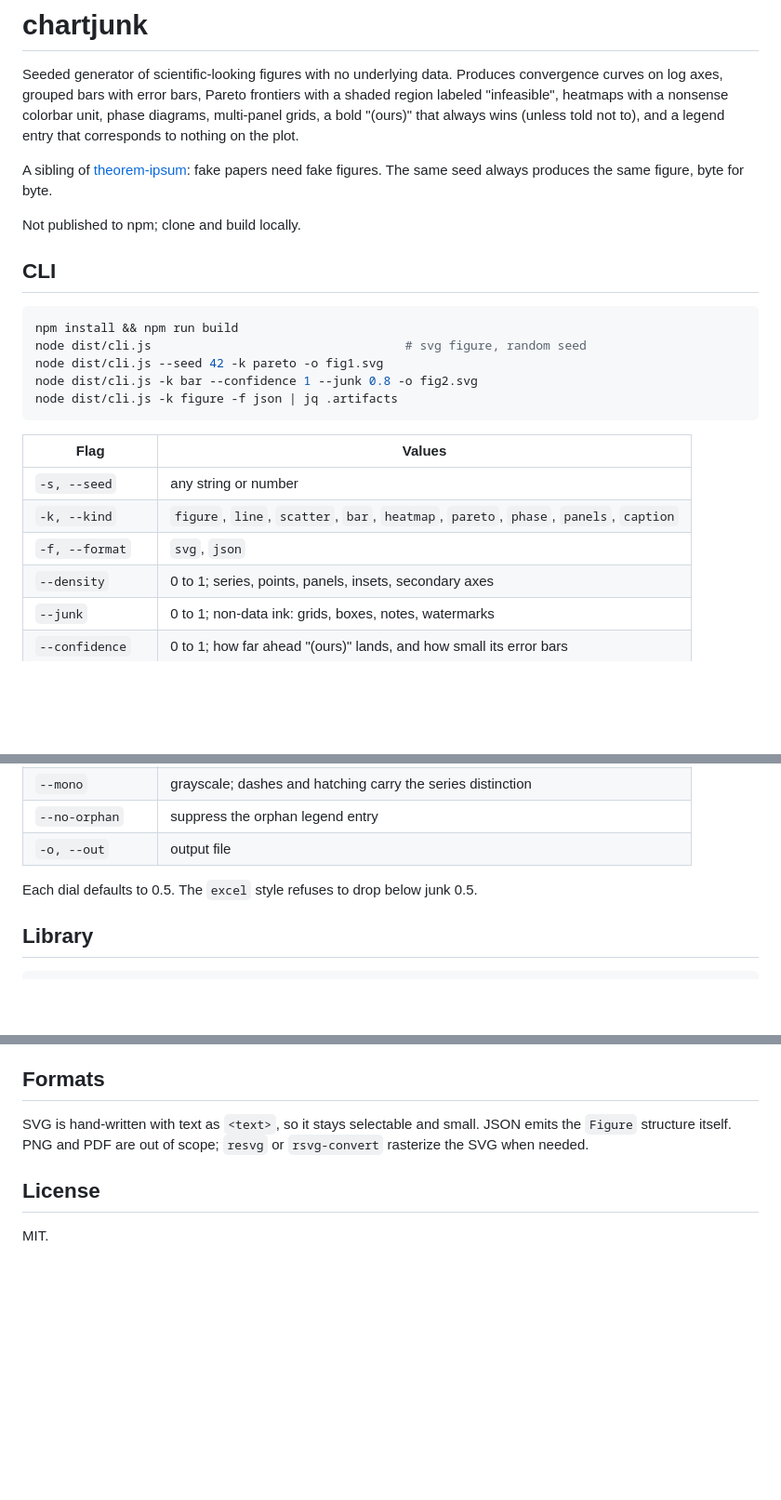
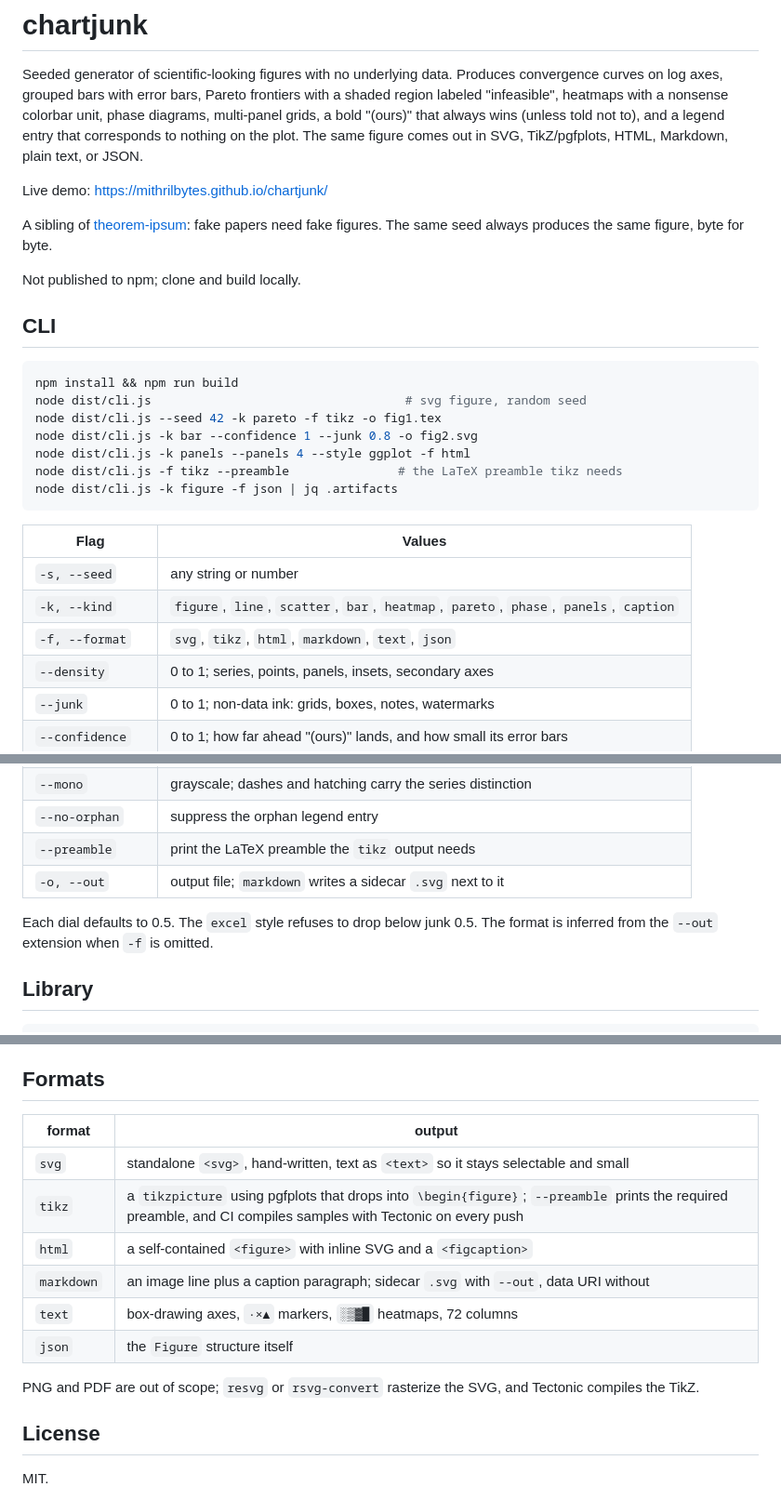
Before and after one commit to MithrilBytes/chartjunk, a Markdown page: README.md, 3 parts joined by grey strips. Shown at 93% size. Rendered like a GitHub page; blank space fills up the shorter version.

Commit message:
docs: document formats, preamble, demo

````diff
--- a/README.md
+++ b/README.md
@@ -5,7 +5,10 @@ Produces convergence curves on log axes, grouped bars with error bars,
 Pareto frontiers with a shaded region labeled "infeasible", heatmaps with a
 nonsense colorbar unit, phase diagrams, multi-panel grids, a bold "(ours)"
 that always wins (unless told not to), and a legend entry that corresponds
-to nothing on the plot.
+to nothing on the plot. The same figure comes out in SVG, TikZ/pgfplots,
+HTML, Markdown, plain text, or JSON.
+
+Live demo: https://mithrilbytes.github.io/chartjunk/
 
 A sibling of [theorem-ipsum](https://github.com/MithrilBytes/theorem-ipsum):
 fake papers need fake figures. The same seed always produces the same
@@ -18,8 +21,10 @@ Not published to npm; clone and build locally.
 ```bash
 npm install && npm run build
 node dist/cli.js                                   # svg figure, random seed
-node dist/cli.js --seed 42 -k pareto -o fig1.svg
+node dist/cli.js --seed 42 -k pareto -f tikz -o fig1.tex
 node dist/cli.js -k bar --confidence 1 --junk 0.8 -o fig2.svg
+node dist/cli.js -k panels --panels 4 --style ggplot -f html
+node dist/cli.js -f tikz --preamble               # the LaTeX preamble tikz needs
 node dist/cli.js -k figure -f json | jq .artifacts
 ```
 
@@ -27,7 +32,7 @@ node dist/cli.js -k figure -f json | jq .artifacts
 | --- | --- |
 | `-s, --seed` | any string or number |
 | `-k, --kind` | `figure`, `line`, `scatter`, `bar`, `heatmap`, `pareto`, `phase`, `panels`, `caption` |
-| `-f, --format` | `svg`, `json` |
+| `-f, --format` | `svg`, `tikz`, `html`, `markdown`, `text`, `json` |
 | `--density` | 0 to 1; series, points, panels, insets, secondary axes |
 | `--junk` | 0 to 1; non-data ink: grids, boxes, notes, watermarks |
 | `--confidence` | 0 to 1; how far ahead "(ours)" lands, and how small its error bars |
@@ -38,9 +43,11 @@ node dist/cli.js -k figure -f json | jq .artifacts
 | `--number` | figure number in the caption, default 1 |
 | `--mono` | grayscale; dashes and hatching carry the series distinction |
 | `--no-orphan` | suppress the orphan legend entry |
-| `-o, --out` | output file |
+| `--preamble` | print the LaTeX preamble the `tikz` output needs |
+| `-o, --out` | output file; `markdown` writes a sidecar `.svg` next to it |
 
 Each dial defaults to 0.5. The `excel` style refuses to drop below junk 0.5.
+The format is inferred from the `--out` extension when `-f` is omitted.
 
 ## Library
 
@@ -82,9 +89,17 @@ that fired, by id.
 
 ## Formats
 
-SVG is hand-written with text as `<text>`, so it stays selectable and
-small. JSON emits the `Figure` structure itself. PNG and PDF are out of
-scope; `resvg` or `rsvg-convert` rasterize the SVG when needed.
+| format | output |
+| --- | --- |
+| `svg` | standalone `<svg>`, hand-written, text as `<text>` so it stays selectable and small |
+| `tikz` | a `tikzpicture` using pgfplots that drops into `\begin{figure}`; `--preamble` prints the required preamble, and CI compiles samples with Tectonic on every push |
+| `html` | a self-contained `<figure>` with inline SVG and a `<figcaption>` |
+| `markdown` | an image line plus a caption paragraph; sidecar `.svg` with `--out`, data URI without |
+| `text` | box-drawing axes, `·×▲` markers, `░▒▓█` heatmaps, 72 columns |
+| `json` | the `Figure` structure itself |
+
+PNG and PDF are out of scope; `resvg` or `rsvg-convert` rasterize the SVG,
+and Tectonic compiles the TikZ.
 
 ## License
 
````
